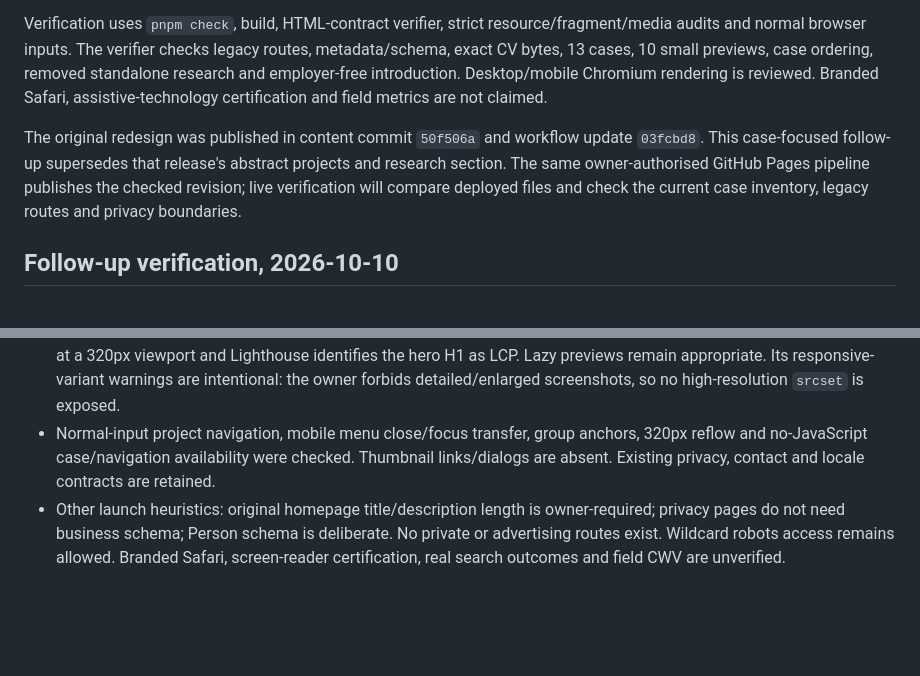
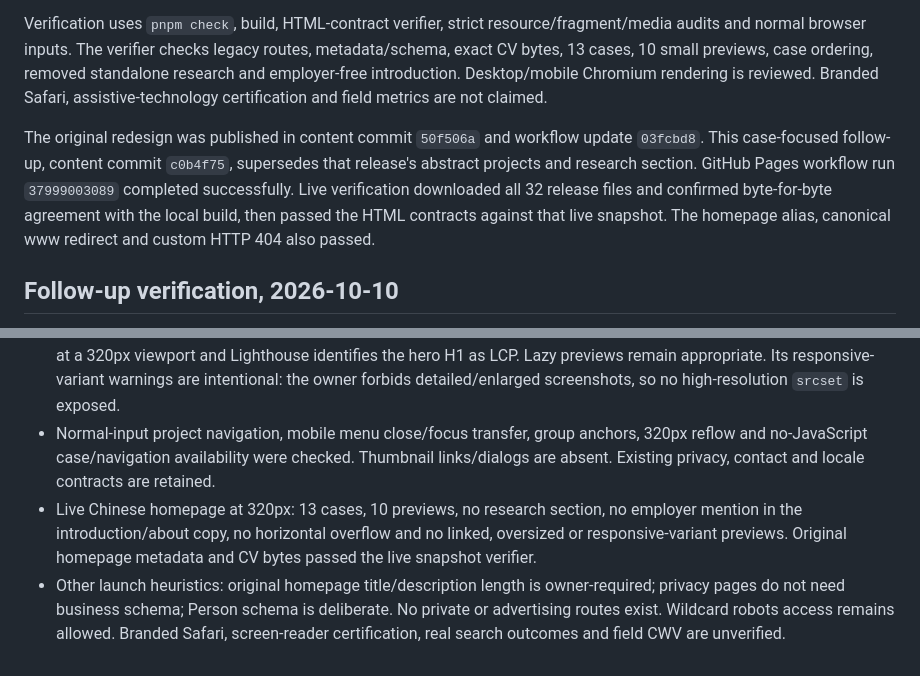
Before and after one commit to maxazure/maxazure.github.io, a Markdown page: site-specification.md, 2 parts joined by grey strips. GitHub-like rendering; blank space fills up the shorter version.

Commit message:
Record live project-gallery release verification

```diff
--- a/site-specification.md
+++ b/site-specification.md
@@ -65,7 +65,7 @@ Strict target: initial page below 500KB, JS below 10KB, CSS below 40KB, fonts be
 
 Verification uses `pnpm check`, build, HTML-contract verifier, strict resource/fragment/media audits and normal browser inputs. The verifier checks legacy routes, metadata/schema, exact CV bytes, 13 cases, 10 small previews, case ordering, removed standalone research and employer-free introduction. Desktop/mobile Chromium rendering is reviewed. Branded Safari, assistive-technology certification and field metrics are not claimed.
 
-The original redesign was published in content commit `50f506a` and workflow update `03fcbd8`. This case-focused follow-up supersedes that release's abstract projects and research section. The same owner-authorised GitHub Pages pipeline publishes the checked revision; live verification will compare deployed files and check the current case inventory, legacy routes and privacy boundaries.
+The original redesign was published in content commit `50f506a` and workflow update `03fcbd8`. This case-focused follow-up, content commit `c0b4f75`, supersedes that release's abstract projects and research section. GitHub Pages workflow run `37999003089` completed successfully. Live verification downloaded all 32 release files and confirmed byte-for-byte agreement with the local build, then passed the HTML contracts against that live snapshot. The homepage alias, canonical www redirect and custom HTTP 404 also passed.
 
 ## Follow-up verification, 2026-10-10
 
@@ -75,4 +75,5 @@ The original redesign was published in content commit `50f506a` and workflow upd
 - Strict resource audit: no critical findings; homepage referenced resources about 163KB, CSS 27.6KB, fonts 14.4KB and application JS 867 bytes. All 70 internal fragment links pass. Launch preflight has no critical findings.
 - Image-audit exceptions: its first-image heuristic flags a lazy LCP image, but the first case image starts below 1,600px at a 320px viewport and Lighthouse identifies the hero H1 as LCP. Lazy previews remain appropriate. Its responsive-variant warnings are intentional: the owner forbids detailed/enlarged screenshots, so no high-resolution `srcset` is exposed.
 - Normal-input project navigation, mobile menu close/focus transfer, group anchors, 320px reflow and no-JavaScript case/navigation availability were checked. Thumbnail links/dialogs are absent. Existing privacy, contact and locale contracts are retained.
+- Live Chinese homepage at 320px: 13 cases, 10 previews, no research section, no employer mention in the introduction/about copy, no horizontal overflow and no linked, oversized or responsive-variant previews. Original homepage metadata and CV bytes passed the live snapshot verifier.
 - Other launch heuristics: original homepage title/description length is owner-required; privacy pages do not need business schema; Person schema is deliberate. No private or advertising routes exist. Wildcard robots access remains allowed. Branded Safari, screen-reader certification, real search outcomes and field CWV are unverified.
```
